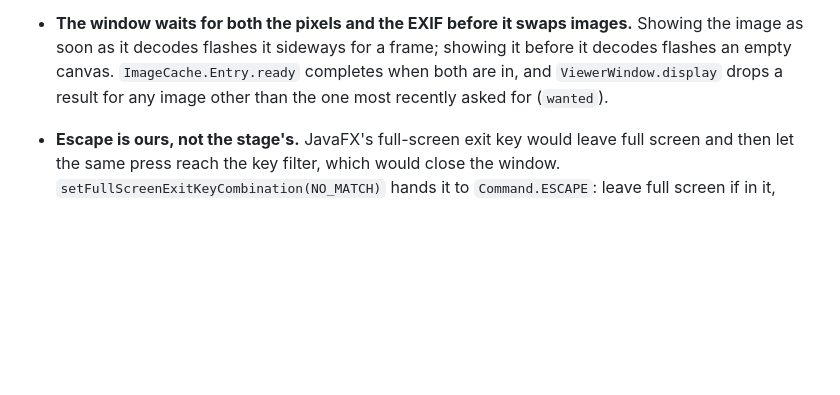
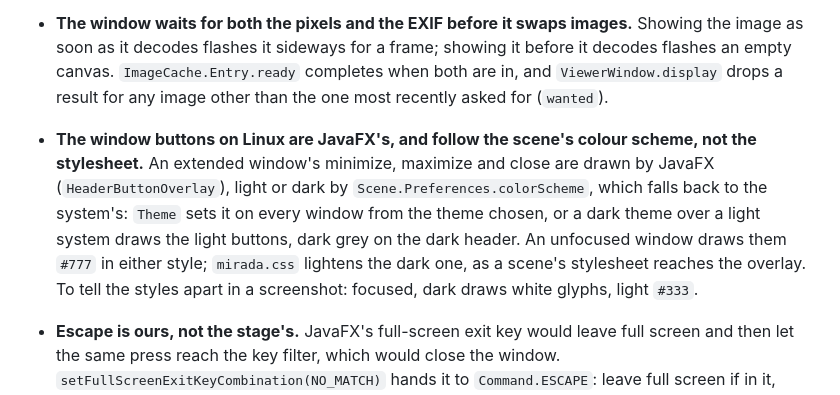
Before and after one commit to adriandeleon/Mirada, a Markdown page: AGENTS.md, the part around the change. Drawn GitHub-style; blank space fills up the shorter version.

```diff
--- a/AGENTS.md
+++ b/AGENTS.md
@@ -294,6 +294,13 @@ a prefetched neighbour is 2–8 ms for every format.
   soon as it decodes flashes it sideways for a frame; showing it before it decodes flashes an empty
   canvas. `ImageCache.Entry.ready` completes when both are in, and `ViewerWindow.display` drops a
   result for any image other than the one most recently asked for (`wanted`).
+- **The window buttons on Linux are JavaFX's, and follow the scene's colour scheme, not the
+  stylesheet.** An extended window's minimize, maximize and close are drawn by JavaFX
+  (`HeaderButtonOverlay`), light or dark by `Scene.Preferences.colorScheme`, which falls back to
+  the system's: `Theme` sets it on every window from the theme chosen, or a dark theme over a light
+  system draws the light buttons, dark grey on the dark header. An unfocused window draws them
+  `#777` in either style; `mirada.css` lightens the dark one, as a scene's stylesheet reaches the
+  overlay. To tell the styles apart in a screenshot: focused, dark draws white glyphs, light `#333`.
 - **Escape is ours, not the stage's.** JavaFX's full-screen exit key would leave full screen and
   then let the same press reach the key filter, which would close the window.
   `setFullScreenExitKeyCombination(NO_MATCH)` hands it to `Command.ESCAPE`: leave full screen if in
```
Also changed, not shown: CHANGELOG.md (+6 -0 lines), README.md (+8 -0 lines), docs/screenshot.jpg (added), 2 other files.
